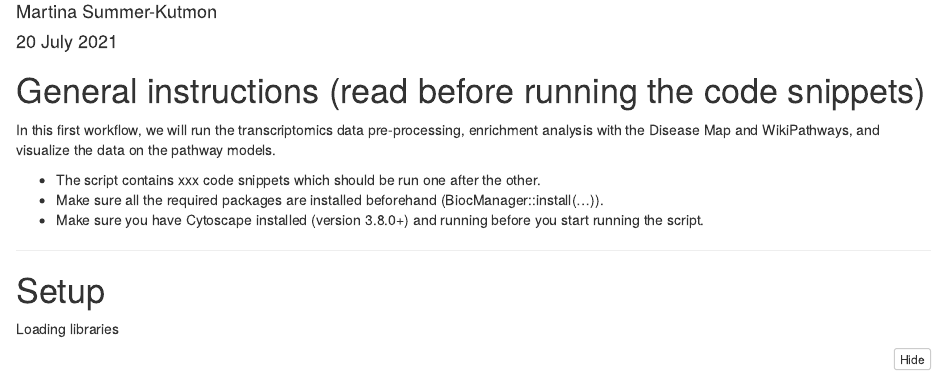
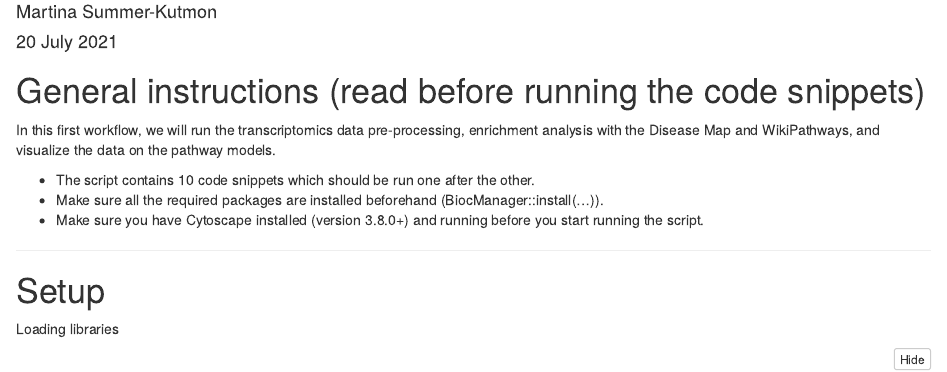
Before and after one commit to BIGCAT-COVID19/ISMB2021-workshop, an R Markdown document (practical/workflow1/workflow1.Rmd): the page in a window 1100 px wide, from 70 px down. The pictures show the output file practical/workflow1/workflow1.nb.html that the author committed with the source, opened offline.

Commit message:
small updates to workflow 1

```diff
--- a/practical/workflow1/workflow1.Rmd
+++ b/practical/workflow1/workflow1.Rmd
@@ -5,12 +5,13 @@ author: "Martina Summer-Kutmon"
 date: "20 July 2021"
 version: 1.0
 comment: "adapted from Alexander Pico's Pathway Analysis Vignette"
+license: "MIT License"
 ---
 
 # General instructions (read before running the code snippets)
 In this first workflow, we will run the transcriptomics data pre-processing, enrichment analysis with the Disease Map and WikiPathways, and visualize the data on the pathway models.
 
-* The script contains xxx code snippets which should be run one after the other.
+* The script contains 10 code snippets which should be run one after the other.
 * Make sure all the required packages are installed beforehand (BiocManager::install(...)).
 * Make sure you have Cytoscape installed (version 3.8.0+) and running before you start running the script.
 
```
Also changed, not shown: practical/workflow1/workflow1.nb.html.
